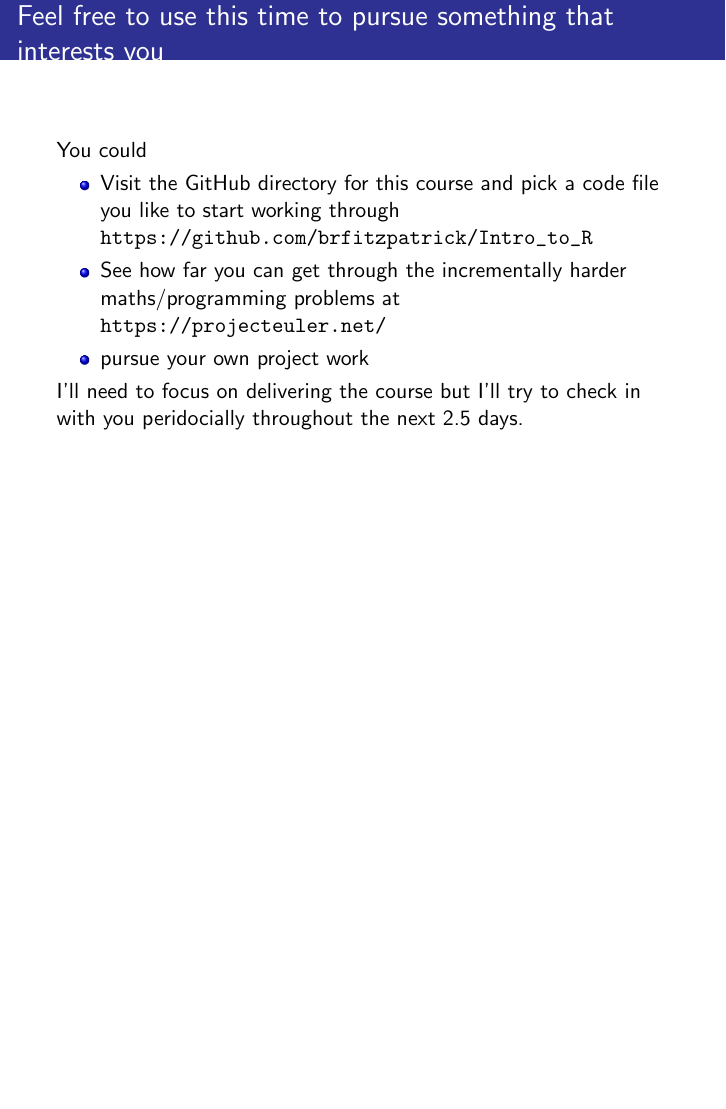
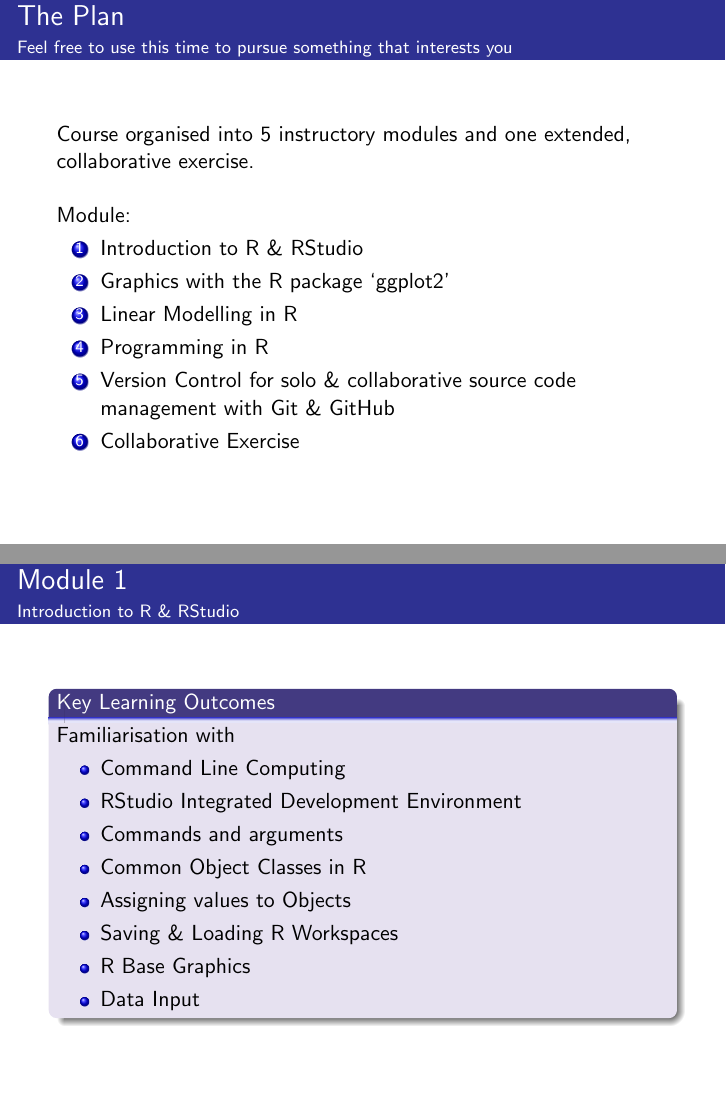
Before and after one commit to brfitzpatrick/Intro_to_R, LaTeX slides (Introductory_Slides_Source/TeX/Introductory_Slides.tex): page 18 of 19 before the commit and pages 18 and 19 of 26 after it, the two joined at a grey line, the shorter picture padded with empty space. Compiled offline with pdfLaTeX.

Commit message:
Added descriptions of modules and the key learning objectives of each module.

```diff
--- a/Introductory_Slides_Source/TeX/Introductory_Slides.tex
+++ b/Introductory_Slides_Source/TeX/Introductory_Slides.tex
@@ -189,3 +187,40 @@
 \end{frame}
 
 \begin{frame}
+\frametitle{The Plan}
+\framesubtitle{Feel free to use this time to pursue something that interests you}
+Course organised into 5 instructory modules and one extended, collaborative exercise.
+\newline
+\newline
+Module: \begin{enumerate}
+\item Introduction to R \& RStudio
+\item Graphics with the R package `ggplot2'
+\item Linear Modelling in R
+\item Programming in R
+\item Version Control for solo \& collaborative source code management with Git \& GitHub
+\item Collaborative Exercise
+\end{enumerate}
+
+\end{frame}
+
+\begin{frame}
+\frametitle{Module 1}
+\framesubtitle{Introduction to R \& RStudio}
+\begin{block}{Key Learning Outcomes}
+Familiarisation with \begin{itemize}
+\item Command Line Computing
+\item RStudio Integrated Development Environment
+\item Commands and arguments
+\item Common Object Classes in R
+\item Assigning values to Objects
+\item Saving \& Loading R Workspaces
+\item R Base Graphics
+\item Data Input
+\end{itemize}
+\end{block}
+\end{frame}
+
+\begin{frame}[fragile]
+\frametitle{Module 2}
+\framesubtitle{Graphics with `ggplot2'}
+\begin{block}{Key Learning Outcomes}
@@ -191,0 +241,3 @@
+\frametitle{Module 3}
+\framesubtitle{Linear Modelling in R}
+\begin{block}{Key Learning Outcomes}
@@ -191,0 +256,3 @@
+\frametitle{Module 4}
+\framesubtitle{Programming in R}
+\begin{block}{Key Learning Outcomes}
@@ -191,0 +269,3 @@
+\frametitle{Module 5}
+\framesubtitle{Version Control with Git \& GitHub}
+\begin{block}{Key Learning Outcomes}
@@ -191,0 +286 @@
+\frametitle{Module 6}
@@ -191,0 +294 @@
+\begin{block}{Key Learning Outcomes}
@@ -192,6 +300,6 @@
 \frametitle{If you're already familiar with R}
-\frametitle{Feel free to use this time to pursue something that interests you}
-You could
+\framesubtitle{Feel free to use this time to pursue something that interests you}
+You could:
 \begin{itemize}
 \item Visit the GitHub directory for this course and pick a code file you like to start working through \url{https://github.com/brfitzpatrick/Intro_to_R}
 \item See how far you can get through the incrementally harder maths/programming problems at \url{https://projecteuler.net/}
```
Also changed, not shown: Introductory_Slides_Source/TeX/Introductory_Slides.tex (68 more changed lines).
